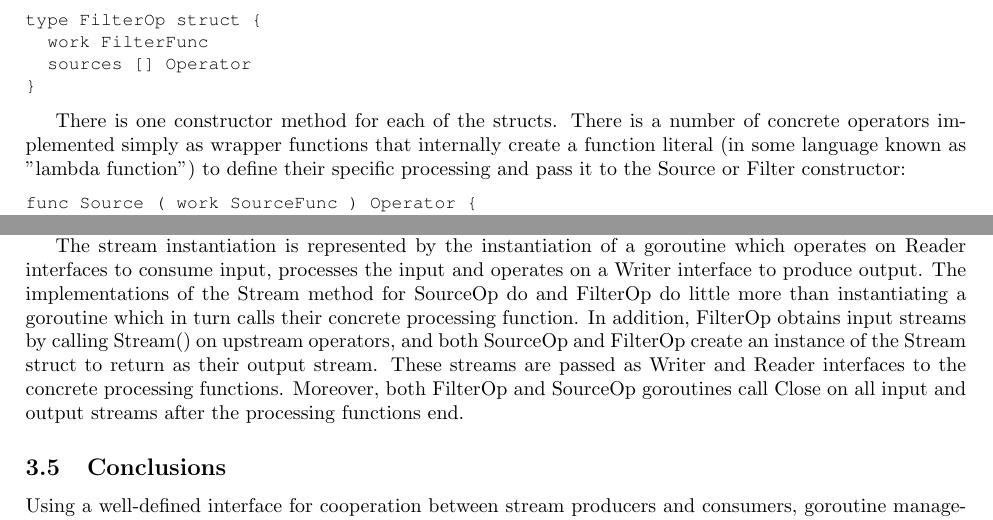
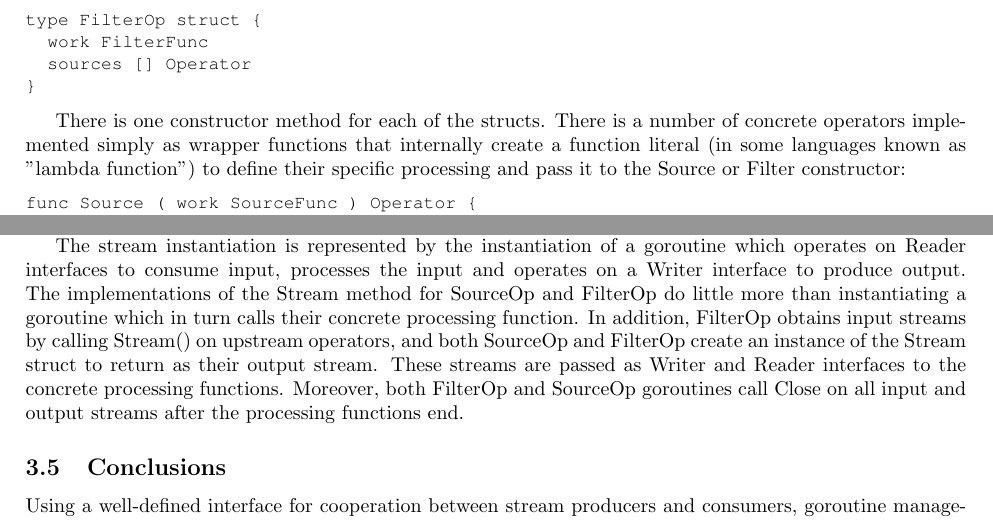
Before and after one commit to jleben/go-stream, a LaTeX document (report/report.tex): two parts of page 6 of 6, joined at a grey line, cut so that both start at the same text. Compiled offline with pdfLaTeX.

Commit message:
report: couple more typos...

```diff
--- a/report/report.tex
+++ b/report/report.tex
@@ -168,7 +168,7 @@ type FilterOp struct {
 }
 \end{lstlisting}
 
-There is one constructor method for each of the structs. There is a number of concrete operators implemented simply as wrapper functions that internally create a function literal (in some language known as "lambda function") to define their specific processing and pass it to the Source or Filter constructor:
+There is one constructor method for each of the structs. There is a number of concrete operators implemented simply as wrapper functions that internally create a function literal (in some languages known as "lambda function") to define their specific processing and pass it to the Source or Filter constructor:
 
 \begin{lstlisting}
 func Source ( work SourceFunc ) Operator {
@@ -185,7 +185,7 @@ func Filter ( work FilterFunc, sources... Operator ) Operator {
 
 There is a good reason for the distinction between the operator as the stream processing definition (a kind of template), and actual streams of values as instances of this definition: for example, one very useful meta-operator would provide repetition of a finite stream production process of another operator. It is thus necessary for the user to be able to provide a single time the generator of the stream to be repeated, and for the repeater to instantiate the stream multiple times. This is why the operator constructors only create data structures that represent a composition of operators while the Stream method of the Operator interface is intended to instantiate the stream production process of an operator. Each stream instantiation of an operator in turn instantiates streams of upstream operators.
 
-The stream instantiation is represented by the instantiation of a goroutine which operates on Reader interfaces to consume input, processes the input and operates on a Writer interface to produce output. The implementations of the Stream method for SourceOp do and FilterOp do little more than instantiating a goroutine which in turn calls their concrete processing function. In addition, FilterOp obtains input streams by calling Stream() on upstream operators, and both SourceOp and FilterOp create an instance of the Stream struct to return as their output stream. These streams are passed as Writer and Reader interfaces to the concrete processing functions. Moreover, both FilterOp and SourceOp goroutines call Close on all input and output streams after the processing functions end.
+The stream instantiation is represented by the instantiation of a goroutine which operates on Reader interfaces to consume input, processes the input and operates on a Writer interface to produce output. The implementations of the Stream method for SourceOp and FilterOp do little more than instantiating a goroutine which in turn calls their concrete processing function. In addition, FilterOp obtains input streams by calling Stream() on upstream operators, and both SourceOp and FilterOp create an instance of the Stream struct to return as their output stream. These streams are passed as Writer and Reader interfaces to the concrete processing functions. Moreover, both FilterOp and SourceOp goroutines call Close on all input and output streams after the processing functions end.
 
 \subsection{Conclusions}
 
```
